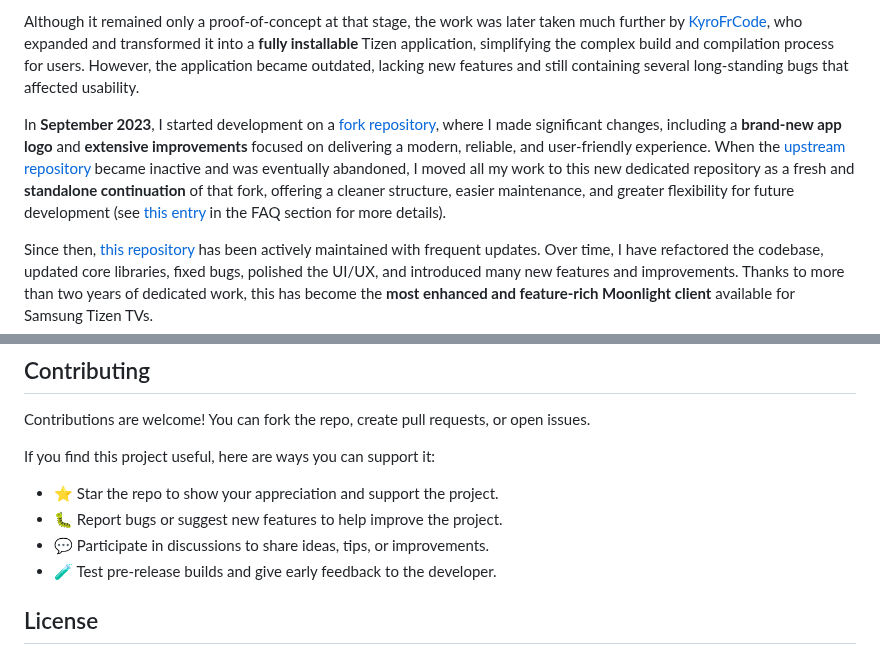
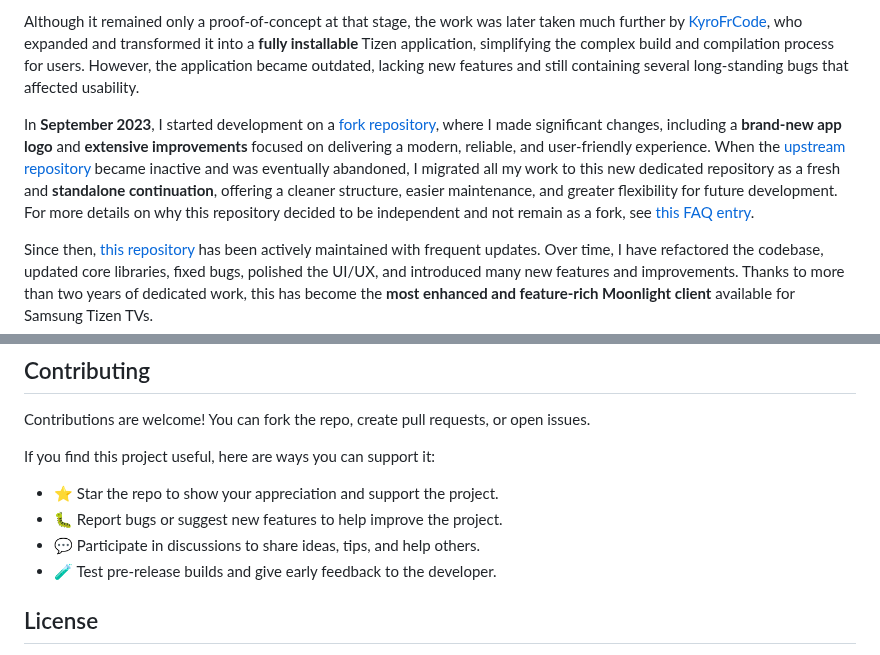
Before and after one commit to ndriqimlahu/moonlight-tizen, a Markdown page: README.md, 2 parts joined by grey strips. GitHub-like rendering.

```diff
--- a/README.md
+++ b/README.md
@@ -16,7 +16,7 @@ This project originally started as a **WASM port** for Tizen TV created by the [
 
 Although it remained only a proof-of-concept at that stage, the work was later taken much further by [KyroFrCode](https://github.com/KyroFrCode/moonlight-chrome-tizen), who expanded and transformed it into a **fully installable** Tizen application, simplifying the complex build and compilation process for users. However, the application became outdated, lacking new features and still containing several long-standing bugs that affected usability.
 
-In **September 2023**, I started development on a [fork repository](https://web.archive.org/web/20231101171228/https://github.com/ndriqimlahu/moonlight-chrome-tizen), where I made significant changes, including a **brand-new app logo** and **extensive improvements** focused on delivering a modern, reliable, and user-friendly experience. When the [upstream repository](https://github.com/KyroFrCode/moonlight-chrome-tizen) became inactive and was eventually abandoned, I moved all my work to this new dedicated repository as a fresh and **standalone continuation** of that fork, offering a cleaner structure, easier maintenance, and greater flexibility for future development (see [this entry](https://github.com/ndriqimlahu/moonlight-tizen/wiki/Frequently-Asked-Questions#does-this-repository-originate-from-another-fork) in the FAQ section for more details).
+In **September 2023**, I started development on a [fork repository](https://web.archive.org/web/20231101171228/https://github.com/ndriqimlahu/moonlight-chrome-tizen), where I made significant changes, including a **brand-new app logo** and **extensive improvements** focused on delivering a modern, reliable, and user-friendly experience. When the [upstream repository](https://github.com/KyroFrCode/moonlight-chrome-tizen) became inactive and was eventually abandoned, I migrated all my work to this new dedicated repository as a fresh and **standalone continuation**, offering a cleaner structure, easier maintenance, and greater flexibility for future development. For more details on why this repository decided to be independent and not remain as a fork, see [this FAQ entry](https://github.com/ndriqimlahu/moonlight-tizen/wiki/Frequently-Asked-Questions#why-isnt-this-repository-a-fork-like-the-others).
 
 Since then, [this repository](https://github.com/ndriqimlahu/moonlight-tizen) has been actively maintained with frequent updates. Over time, I have refactored the codebase, updated core libraries, fixed bugs, polished the UI/UX, and introduced many new features and improvements. Thanks to more than two years of dedicated work, this has become the **most enhanced and feature-rich Moonlight client** available for Samsung Tizen TVs.
 
@@ -64,7 +64,7 @@ Contributions are welcome! You can fork the repo, create pull requests, or open
 If you find this project useful, here are ways you can support it:
 - ⭐ Star the repo to show your appreciation and support the project.
 - 🐛 Report bugs or suggest new features to help improve the project.
-- 💬 Participate in discussions to share ideas, tips, or improvements.
+- 💬 Participate in discussions to share ideas, tips, and help others.
 - 🧪 Test pre-release builds and give early feedback to the developer.
 
 ## License
```
Also changed, not shown: other parts of README.md (+1 -1 lines).
